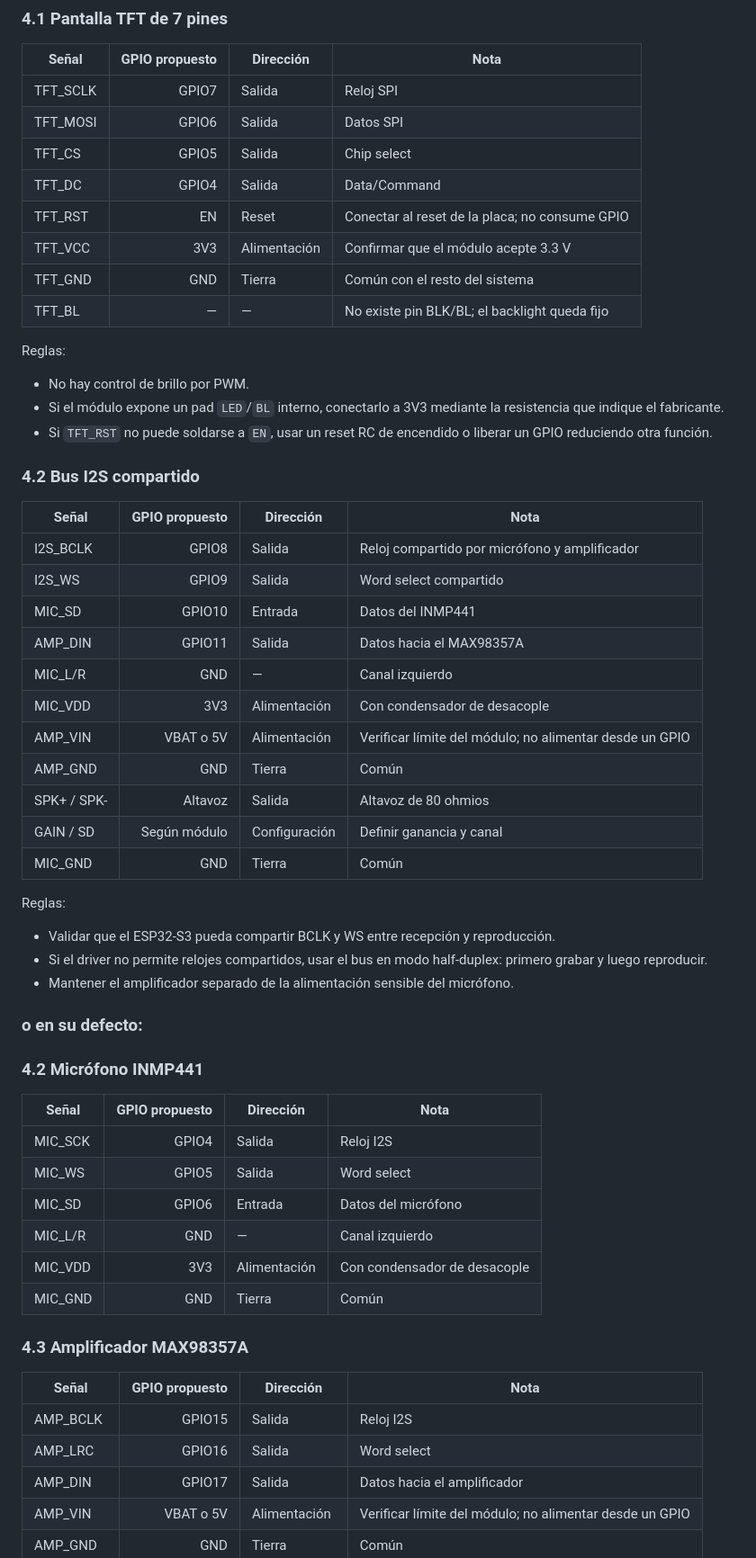
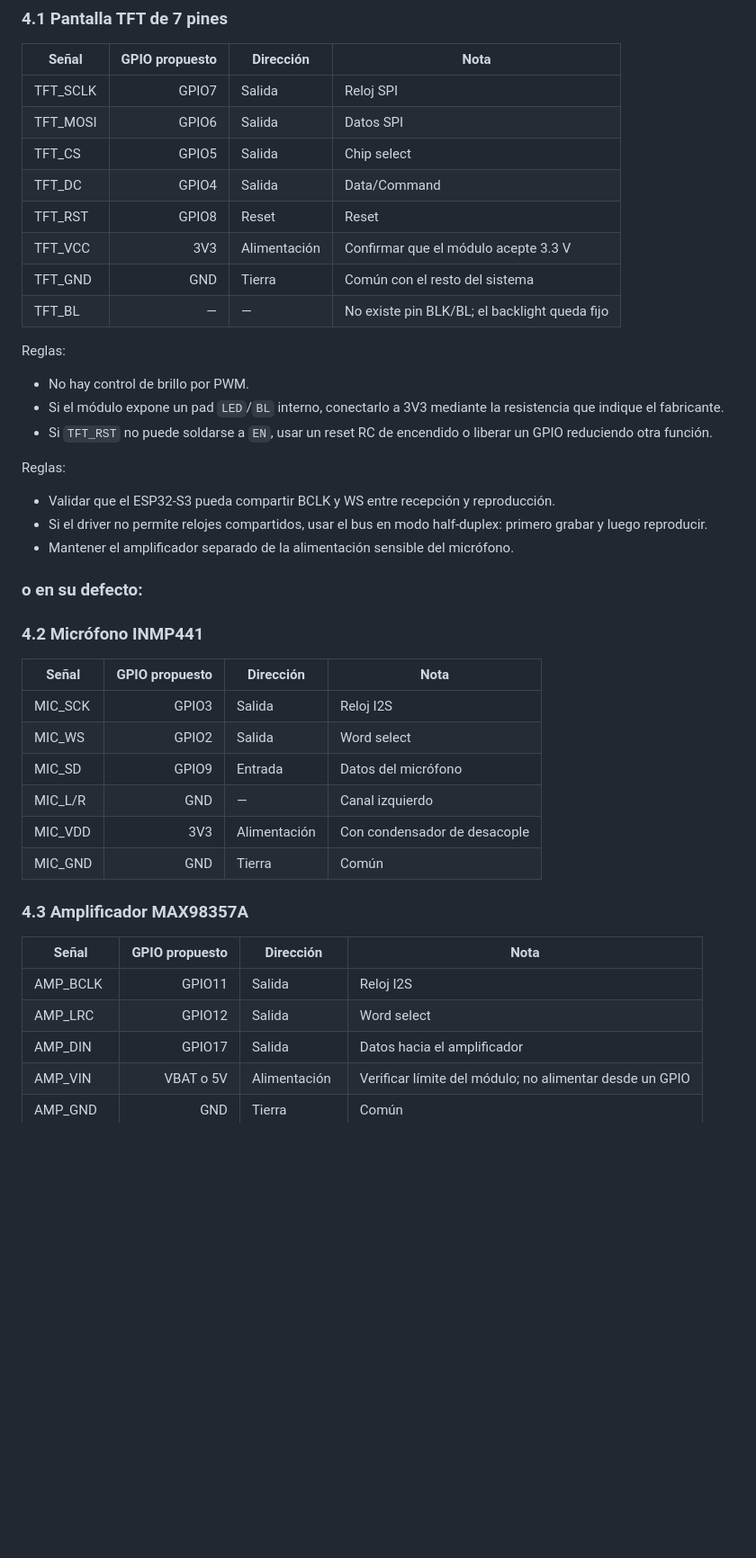
Before and after one commit to icromeroa/finagotchi, a Markdown page: docs/DISPOSITIVO.md, the part around one of its changes. Shown at 90% size. GitHub-like rendering; blank space fills up the shorter version.

```diff
--- a/docs/DISPOSITIVO.md
+++ b/docs/DISPOSITIVO.md
@@ -155,7 +144,7 @@ El pinout usa 10 GPIO y deja `GPIO3` libre. Debe validarse contra la placa físi
 | TFT_MOSI | GPIO6 | Salida | Datos SPI |
 | TFT_CS | GPIO5 | Salida | Chip select |
 | TFT_DC | GPIO4 | Salida | Data/Command |
-| TFT_RST | EN | Reset | Conectar al reset de la placa; no consume GPIO |
+| TFT_RST | GPIO8 | Reset | Reset |
 | TFT_VCC | 3V3 | Alimentación | Confirmar que el módulo acepte 3.3 V |
 | TFT_GND | GND | Tierra | Común con el resto del sistema |
 | TFT_BL | — | — | No existe pin BLK/BL; el backlight queda fijo |
@@ -165,22 +154,6 @@ Reglas:
 - No hay control de brillo por PWM.
 - Si el módulo expone un pad `LED`/`BL` interno, conectarlo a 3V3 mediante la resistencia que indique el fabricante.
 - Si `TFT_RST` no puede soldarse a `EN`, usar un reset RC de encendido o liberar un GPIO reduciendo otra función.
-
-### 4.2 Bus I2S compartido
-
-| Señal | GPIO propuesto | Dirección | Nota |
-|---|---:|---|---|
-| I2S_BCLK | GPIO8 | Salida | Reloj compartido por micrófono y amplificador |
-| I2S_WS | GPIO9 | Salida | Word select compartido |
-| MIC_SD | GPIO10 | Entrada | Datos del INMP441 |
-| AMP_DIN | GPIO11 | Salida | Datos hacia el MAX98357A |
-| MIC_L/R | GND | — | Canal izquierdo |
-| MIC_VDD | 3V3 | Alimentación | Con condensador de desacople |
-| AMP_VIN | VBAT o 5V | Alimentación | Verificar límite del módulo; no alimentar desde un GPIO |
-| AMP_GND | GND | Tierra | Común |
-| SPK+ / SPK- | Altavoz | Salida | Altavoz de 80 ohmios |
-| GAIN / SD | Según módulo | Configuración | Definir ganancia y canal |
-| MIC_GND | GND | Tierra | Común |
 
 Reglas:
 
@@ -194,9 +167,9 @@ Reglas:
 
 | Señal | GPIO propuesto | Dirección | Nota |
 |---|---:|---|---|
-| MIC_SCK | GPIO4 | Salida | Reloj I2S |
-| MIC_WS | GPIO5 | Salida | Word select |
-| MIC_SD | GPIO6 | Entrada | Datos del micrófono |
+| MIC_SCK | GPIO3 | Salida | Reloj I2S |
+| MIC_WS | GPIO2 | Salida | Word select |
+| MIC_SD | GPIO9 | Entrada | Datos del micrófono |
 | MIC_L/R | GND | — | Canal izquierdo |
 | MIC_VDD | 3V3 | Alimentación | Con condensador de desacople |
 | MIC_GND | GND | Tierra | Común |
@@ -205,8 +178,8 @@ Reglas:
 
 | Señal | GPIO propuesto | Dirección | Nota |
 |---|---:|---|---|
-| AMP_BCLK | GPIO15 | Salida | Reloj I2S |
-| AMP_LRC | GPIO16 | Salida | Word select |
+| AMP_BCLK | GPIO11 | Salida | Reloj I2S |
+| AMP_LRC | GPIO12 | Salida | Word select |
 | AMP_DIN | GPIO17 | Salida | Datos hacia el amplificador |
 | AMP_VIN | VBAT o 5V | Alimentación | Verificar límite del módulo; no alimentar desde un GPIO |
 | AMP_GND | GND | Tierra | Común |
```
Also changed, not shown: other parts of docs/DISPOSITIVO.md (+14 -28 lines).
